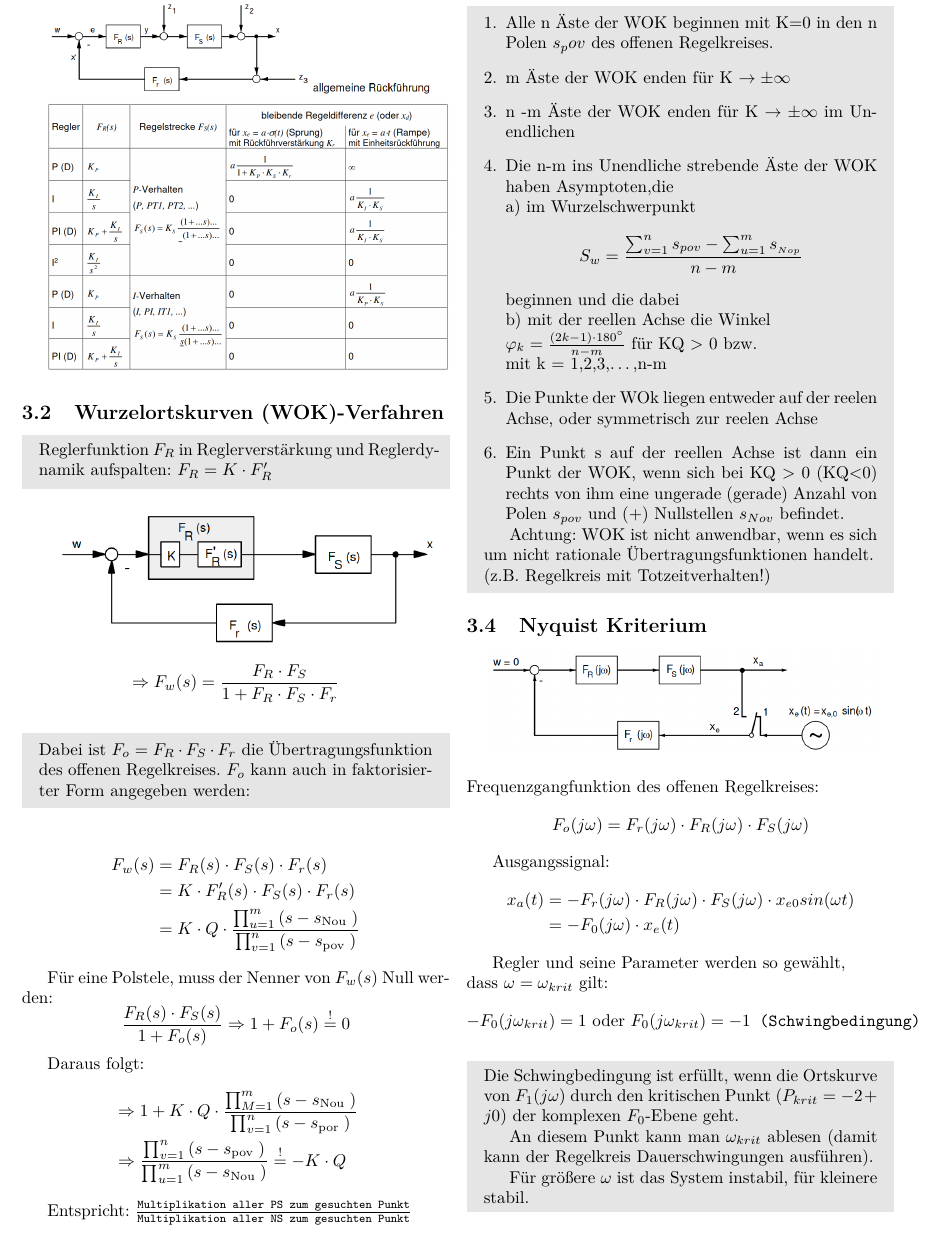
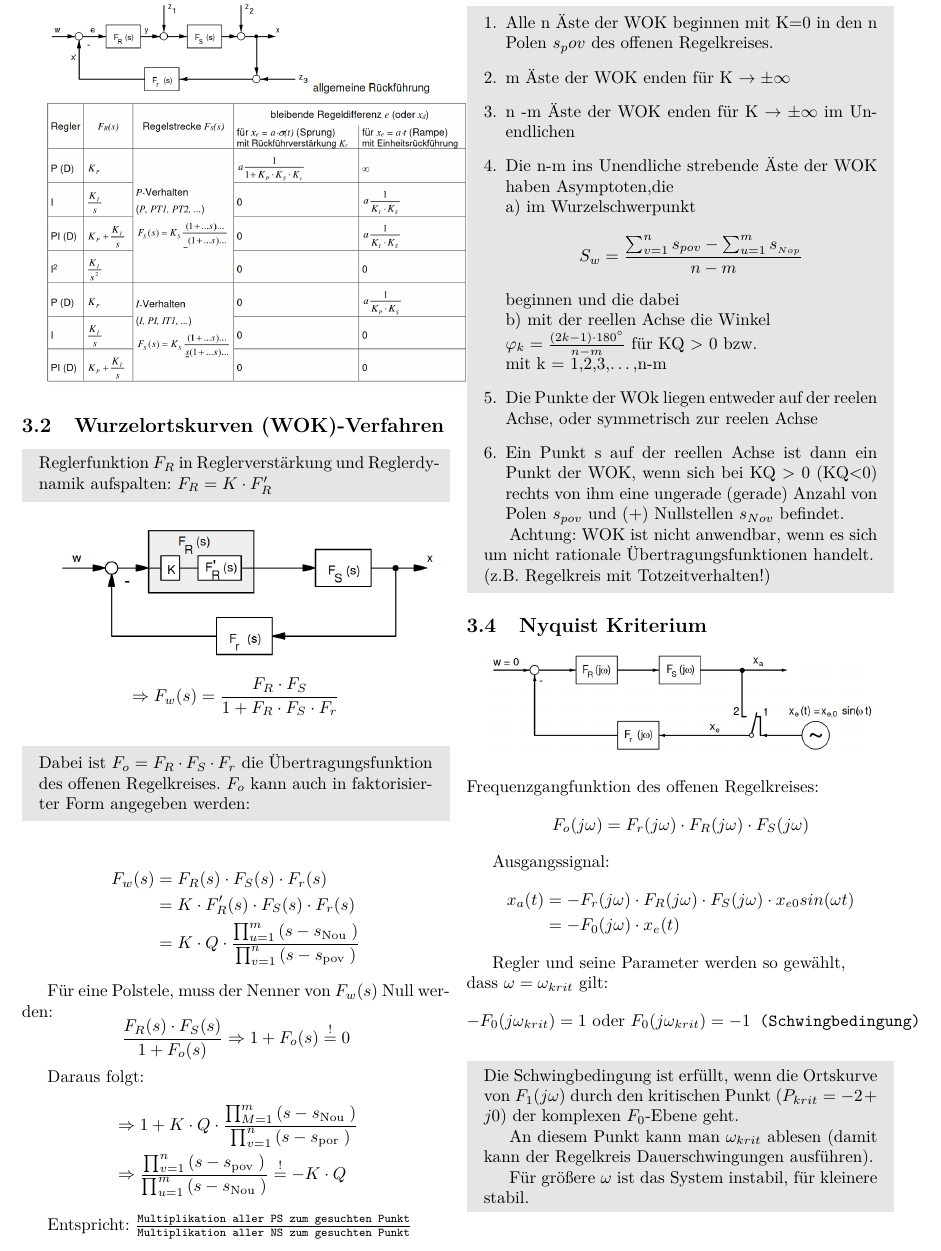
Before and after one commit to josero360/RT_Formelsammlung, a LaTeX document (Formelsammlung.tex): part of page 3 of 5, cut so that both start at the same text. Compiled offline with pdfLaTeX.

Commit message:
change figure size

```diff
--- a/Formelsammlung.tex
+++ b/Formelsammlung.tex
@@ -270,7 +270,7 @@ Grundstruktur des einschleifigen Regelkreises:
 
 \includegraphics[width=0.9\columnwidth]{Figures/einschleifiger Regelkreis.png}
 
-\includegraphics[width=0.94\columnwidth]{Figures/Reglerauswahl.png}
+\includegraphics[width=0.98\columnwidth]{Figures/Reglerauswahl.png}
 
 
 \subsection{Wurzelortskurven (WOK)-Verfahren}
```
Also changed, not shown: Figures/Reglerauswahl.png, Formelsammlung.pdf.
